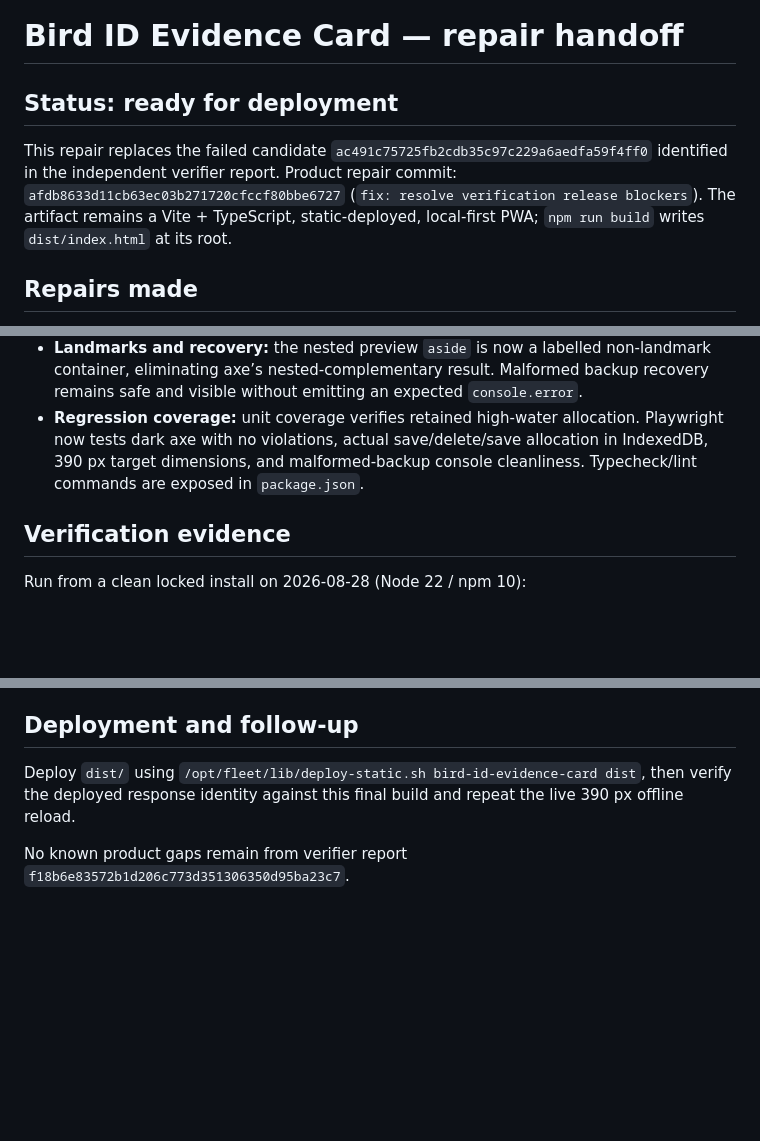
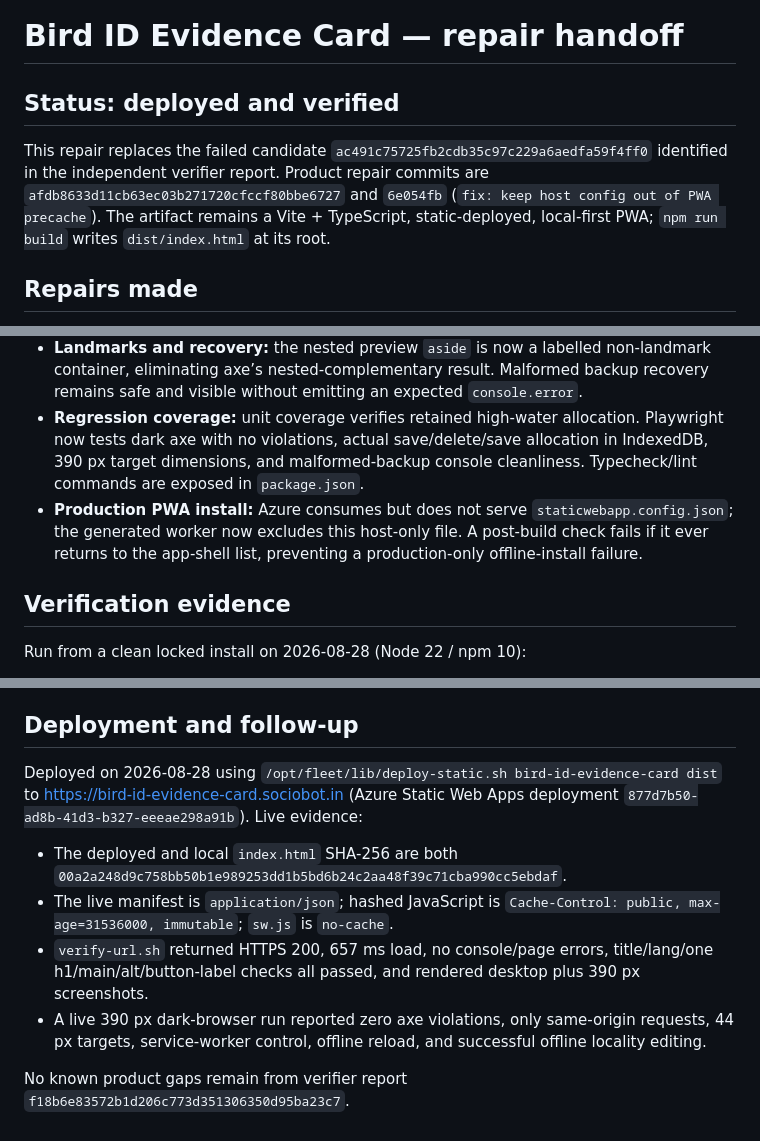
Before and after one commit to B-Divyesh/sf-bird-id-evidence-card, a Markdown page: .factory/handoff.md, 3 parts joined by grey strips. GitHub-like rendering; blank space fills up the shorter version.

Commit message:
docs: record live repair deployment

```diff
--- a/.factory/handoff.md
+++ b/.factory/handoff.md
@@ -1,8 +1,8 @@
 # Bird ID Evidence Card — repair handoff
 
-## Status: ready for deployment
+## Status: deployed and verified
 
-This repair replaces the failed candidate `ac491c75725fb2cdb35c97c229a6aedfa59f4ff0` identified in the independent verifier report. Product repair commit: `afdb8633d11cb63ec03b271720cfccf80bbe6727` (`fix: resolve verification release blockers`). The artifact remains a Vite + TypeScript, static-deployed, local-first PWA; `npm run build` writes `dist/index.html` at its root.
+This repair replaces the failed candidate `ac491c75725fb2cdb35c97c229a6aedfa59f4ff0` identified in the independent verifier report. Product repair commits are `afdb8633d11cb63ec03b271720cfccf80bbe6727` and `6e054fb` (`fix: keep host config out of PWA precache`). The artifact remains a Vite + TypeScript, static-deployed, local-first PWA; `npm run build` writes `dist/index.html` at its root.
 
 ## Repairs made
 
@@ -11,6 +11,7 @@ This repair replaces the failed candidate `ac491c75725fb2cdb35c97c229a6aedfa59f4
 - **Mobile targets:** the header wordmark and footer links have explicit 44 × 44 CSS-pixel minimum targets at the 390 px breakpoint.
 - **Landmarks and recovery:** the nested preview `aside` is now a labelled non-landmark container, eliminating axe’s nested-complementary result. Malformed backup recovery remains safe and visible without emitting an expected `console.error`.
 - **Regression coverage:** unit coverage verifies retained high-water allocation. Playwright now tests dark axe with no violations, actual save/delete/save allocation in IndexedDB, 390 px target dimensions, and malformed-backup console cleanliness. Typecheck/lint commands are exposed in `package.json`.
+- **Production PWA install:** Azure consumes but does not serve `staticwebapp.config.json`; the generated worker now excludes this host-only file. A post-build check fails if it ever returns to the app-shell list, preventing a production-only offline-install failure.
 
 ## Verification evidence
 
@@ -37,6 +38,11 @@ Privacy checks remain local-first by design: IndexedDB is the only application s
 
 ## Deployment and follow-up
 
-Deploy `dist/` using `/opt/fleet/lib/deploy-static.sh bird-id-evidence-card dist`, then verify the deployed response identity against this final build and repeat the live 390 px offline reload.
+Deployed on 2026-08-28 using `/opt/fleet/lib/deploy-static.sh bird-id-evidence-card dist` to <https://bird-id-evidence-card.sociobot.in> (Azure Static Web Apps deployment `877d7b50-ad8b-41d3-b327-eeeae298a91b`). Live evidence:
+
+- The deployed and local `index.html` SHA-256 are both `00a2a248d9c758bb50b1e989253dd1b5bd6b24c2aa48f39c71cba990cc5ebdaf`.
+- The live manifest is `application/json`; hashed JavaScript is `Cache-Control: public, max-age=31536000, immutable`; `sw.js` is `no-cache`.
+- `verify-url.sh` returned HTTPS 200, 657 ms load, no console/page errors, title/lang/one h1/main/alt/button-label checks all passed, and rendered desktop plus 390 px screenshots.
+- A live 390 px dark-browser run reported zero axe violations, only same-origin requests, 44 px targets, service-worker control, offline reload, and successful offline locality editing.
 
 No known product gaps remain from verifier report `f18b6e83572b1d206c773d351306350d95ba23c7`.
```
